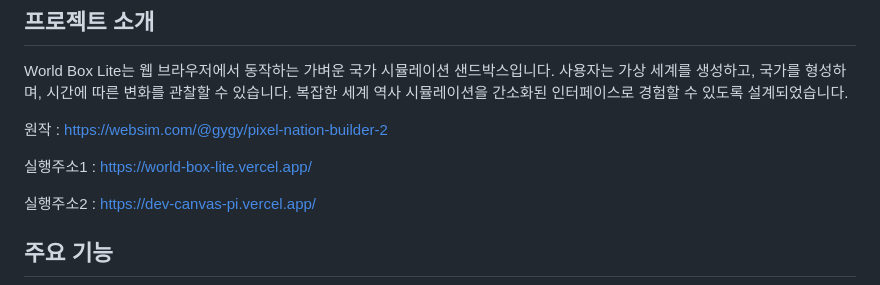
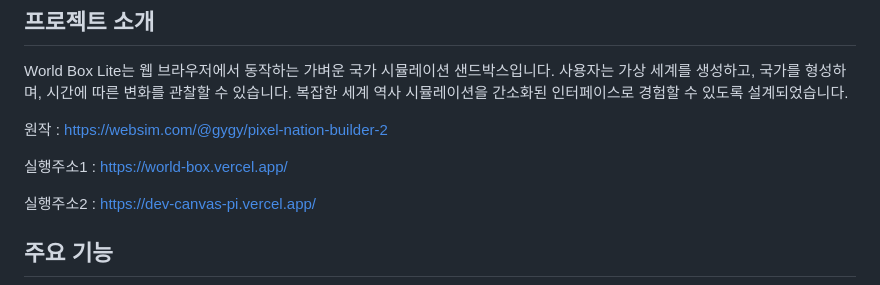
Before and after one commit to sigco3111/world-box, a Markdown page: README.md, the part around the change. GitHub-like rendering.

```diff
--- a/README.md
+++ b/README.md
@@ -6,7 +6,7 @@ World Box Lite는 웹 브라우저에서 동작하는 가벼운 국가 시뮬레
 
 원작 : https://websim.com/@gygy/pixel-nation-builder-2
 
-실행주소1 : https://world-box-lite.vercel.app/
+실행주소1 : https://world-box.vercel.app/
 
 실행주소2 : https://dev-canvas-pi.vercel.app/
 
```
